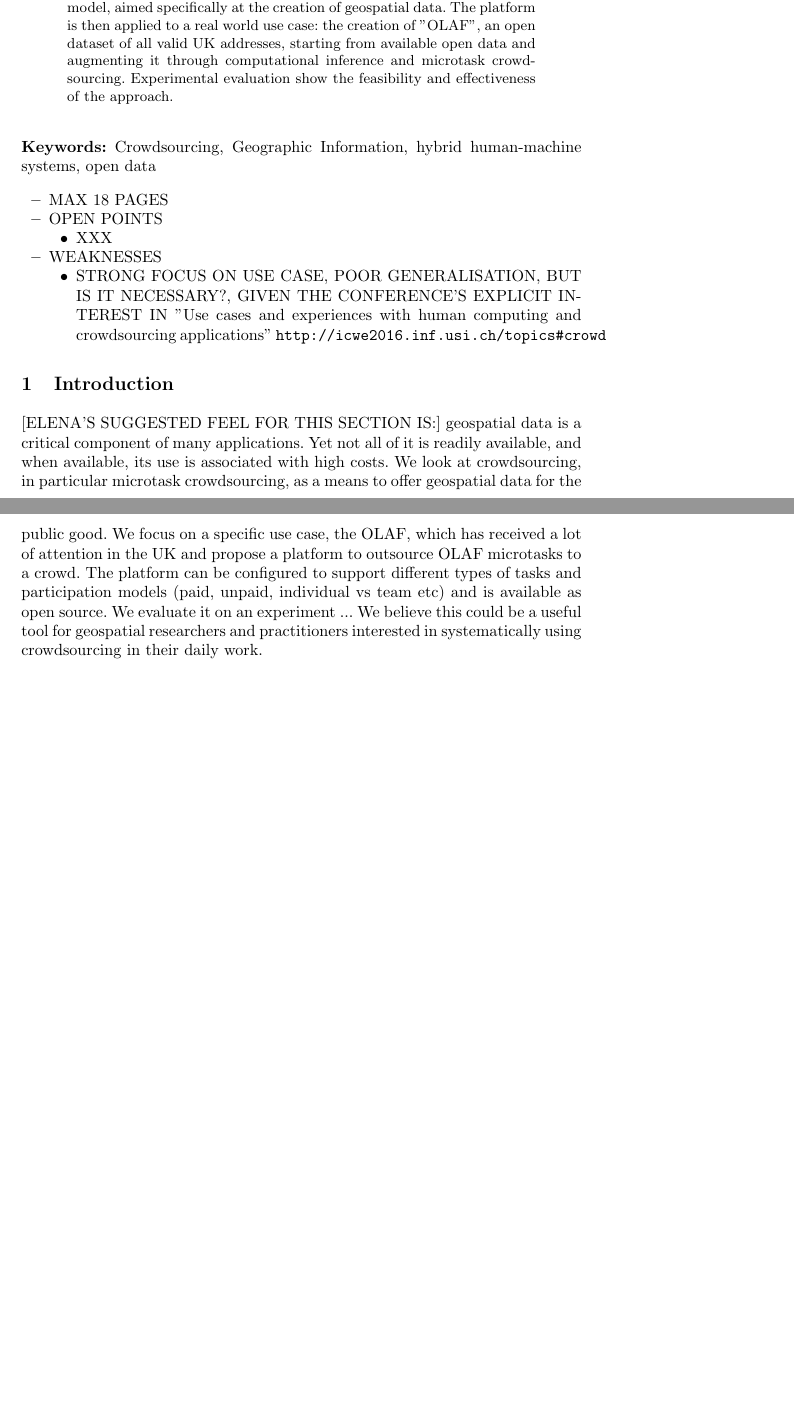
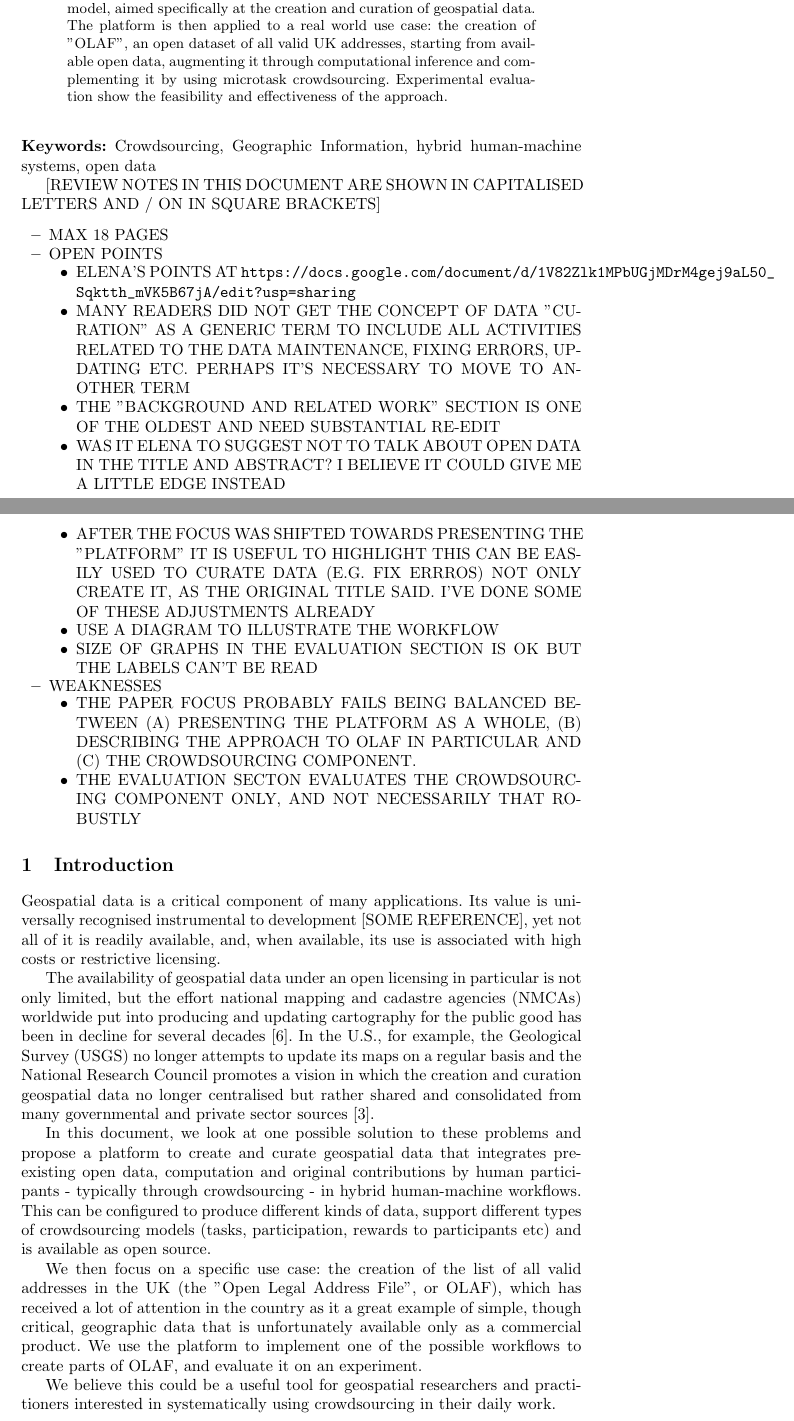
Before and after one commit to Digital-Contraptions-Imaginarium/OLAF-ICWE2016-paper, a LaTeX thesis (0_Main.tex, which reads 1_Introduction.tex): two parts of pages 1 and 2 of 22 before the commit and two parts of pages 1 and 2 of 23 after it, joined at a grey line, cut so that both start at the same text, the shorter picture padded with empty space. Compiled offline with pdfLaTeX.

Commit message:
Rewrote the introduction

```diff
--- a/0_Main.tex
+++ b/0_Main.tex
@@ -11,7 +11,7 @@
 \usepackage{graphicx}
 \graphicspath{{./images/}}
 
-\title{Using hybrid human-machine workflows to create geospatial data}
+\title{Using hybrid human-machine workflows to create and curate geospatial data}
 
 \author{AUTHOR 1\inst{1}, AUTHOR 2\inst{1} \and AUTHOR 3\inst{2}}
 \institute{INSTITUTE 1 \email{EMAIL FOR AUTHOR 1} \and INSTITUTE 2}
@@ -29,20 +29,29 @@ Machine learning, computer vision and automation in general can't (yet?) address
 
-In this paper we present an experimental platform that implements this model, aimed specifically at the creation of geospatial data. The platform is then applied to a real world use case: the creation of "OLAF", an open dataset of all valid UK addresses, starting from available open data and augmenting it through computational inference and microtask crowdsourcing. Experimental evaluation show the feasibility and effectiveness of the approach.
+In this paper we present an experimental platform that implements this model, aimed specifically at the creation and curation of geospatial data. The platform is then applied to a real world use case: the creation of "OLAF", an open dataset of all valid UK addresses, starting from available open data, augmenting it through computational inference and complementing it by using microtask crowdsourcing. Experimental evaluation show the feasibility and effectiveness of the approach.
 \end{abstract}
 
 \begin{keywords}
 Crowdsourcing, Geographic Information, hybrid human-machine systems, open data
 \end{keywords}
 
+[REVIEW NOTES IN THIS DOCUMENT ARE SHOWN IN CAPITALISED LETTERS AND / ON IN SQUARE BRACKETS]
 \begin{itemize}
+
     \item MAX 18 PAGES
     \item OPEN POINTS
         \begin{itemize}
-            \item XXX
+            \item ELENA'S POINTS AT \url{https://docs.google.com/document/d/1V82Zlk1MPbUGjMDrM4gej9aL50_Sqktth_mVK5B67jA/edit?usp=sharing}
+            \item MANY READERS DID NOT GET THE CONCEPT OF DATA "CURATION" AS A GENERIC TERM TO INCLUDE ALL ACTIVITIES RELATED TO THE DATA MAINTENANCE, FIXING ERRORS, UPDATING ETC.  PERHAPS IT'S NECESSARY TO MOVE TO ANOTHER TERM
+            \item THE "BACKGROUND AND RELATED WORK" SECTION IS ONE OF THE OLDEST AND NEED SUBSTANTIAL RE-EDIT
+            \item WAS IT ELENA TO SUGGEST NOT TO TALK ABOUT OPEN DATA IN THE TITLE AND ABSTRACT? I BELIEVE IT COULD GIVE ME A LITTLE EDGE INSTEAD
+            \item AFTER THE FOCUS WAS SHIFTED TOWARDS PRESENTING THE "PLATFORM" IT IS USEFUL TO HIGHLIGHT THIS CAN BE EASILY USED TO CURATE DATA (E.G. FIX ERRROS) NOT ONLY CREATE IT, AS THE ORIGINAL TITLE SAID. I'VE DONE SOME OF THESE ADJUSTMENTS ALREADY
+            \item USE A DIAGRAM TO ILLUSTRATE THE WORKFLOW
+            \item SIZE OF GRAPHS IN THE EVALUATION SECTION IS OK BUT THE LABELS CAN'T BE READ
         \end{itemize}
     \item WEAKNESSES
         \begin{itemize}
-            \item STRONG FOCUS ON USE CASE, POOR GENERALISATION, BUT IS IT NECESSARY?, GIVEN THE CONFERENCE'S EXPLICIT INTEREST IN "Use cases and experiences with human computing and crowdsourcing applications" \url{http://icwe2016.inf.usi.ch/topics#crowd}
+            \item THE PAPER FOCUS PROBABLY FAILS BEING BALANCED BETWEEN (A) PRESENTING THE PLATFORM AS A WHOLE, (B) DESCRIBING THE APPROACH TO OLAF IN PARTICULAR AND (C) THE CROWDSOURCING COMPONENT.
+            \item THE EVALUATION SECTON EVALUATES THE CROWDSOURCING COMPONENT ONLY, AND NOT NECESSARILY THAT ROBUSTLY
         \end{itemize}
 \end{itemize}
 
--- a/1_Introduction.tex
+++ b/1_Introduction.tex
@@ -1,7 +1,11 @@
 \section{Introduction}
 
-[ELENA'S SUGGESTED FEEL FOR THIS SECTION IS:] geospatial data is a critical component of many applications. Yet not all of it is readily available, and when available, its use is associated with high costs. We look at crowdsourcing, in particular microtask crowdsourcing, as a means to offer geospatial data for the public good. We focus on a specific use case, the OLAF, which has received a lot of attention in the UK and propose a platform to outsource OLAF microtasks to a crowd. The platform can be configured to support different types of tasks and participation models (paid, unpaid, individual vs team etc) and is available as open source. We evaluate it on an experiment ... We believe this could be a useful tool for geospatial researchers and practitioners interested in systematically using crowdsourcing in their daily work.
+Geospatial data is a critical component of many applications. Its value is universally recognised instrumental to development [SOME REFERENCE], yet not all of it is readily available, and, when available, its use is associated with high costs or restrictive licensing.
 
-\subsection{Crowdsourcing}
+The availability of geospatial data under an open licensing in particular is not only limited, but the effort national mapping and cadastre agencies (NMCAs) worldwide put into producing and updating cartography for the public good has been in decline for several decades \cite{ESTES:1994vz}. In the U.S., for example, the Geological Survey (USGS) no longer attempts to update its maps on a regular basis and the National Research Council promotes a vision in which the creation and curation geospatial data no longer centralised but rather shared and consolidated from many governmental and private sector sources \cite{Committee:1993vp}.
 
-    Crowdsourcing is {[}...{]}. More generally {[}SOME LIGHTWEIGHT REFERENCE TO WHAT A SOCIAL MACHINE IS{]} [{[}BLAH BLAH SOCIAL MACHINES AS POSSIBLY ONE OF THE ONLY WAYS TO SOLVE PROBLEMS LIKE THIS + SOME EXCUSE TO CITE \cite{OReilly:2015uo}{]}
+In this document, we look at one possible solution to these problems and propose a platform to create and curate geospatial data that integrates pre-existing open data, computation and original contributions by human participants - typically through crowdsourcing - in hybrid human-machine workflows. This can be configured to produce different kinds of data, support different types of crowdsourcing models (tasks, participation, rewards to participants etc) and is available as open source.
+
+We then focus on a specific use case: the creation of the list of all valid addresses in the UK (the "Open Legal Address File", or OLAF), which has received a lot of attention in the country as it a great example of simple, though critical, geographic data that is unfortunately available only as a commercial product. We use the platform to implement one of the possible workflows to create parts of OLAF, and evaluate it on an experiment.
+
+We believe this could be a useful tool for geospatial researchers and practitioners interested in systematically using crowdsourcing in their daily work.
```
Also changed, not shown: 2_Background_and_related_work.tex (+0 -1 lines), 0_Main.tex (6 more changed lines).
